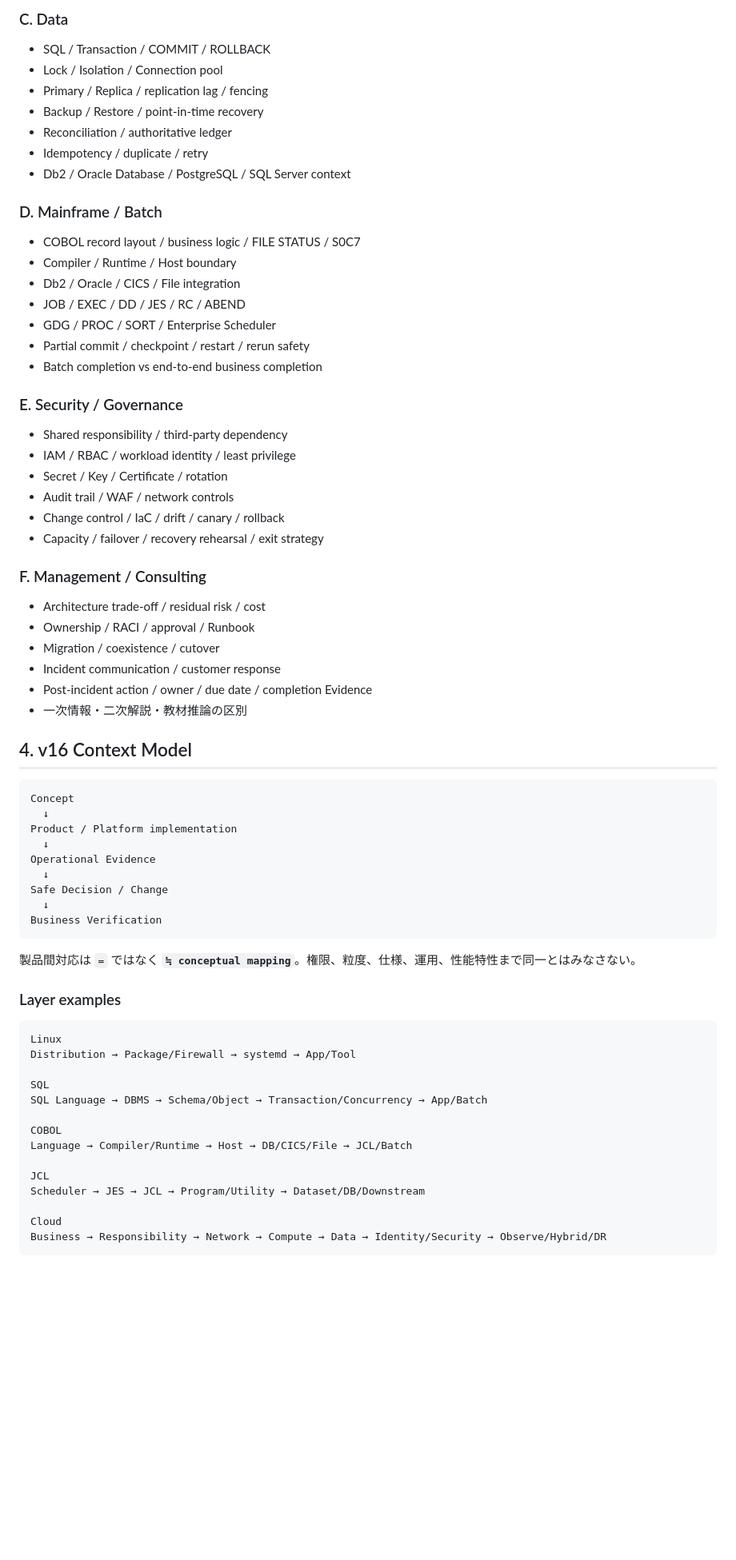
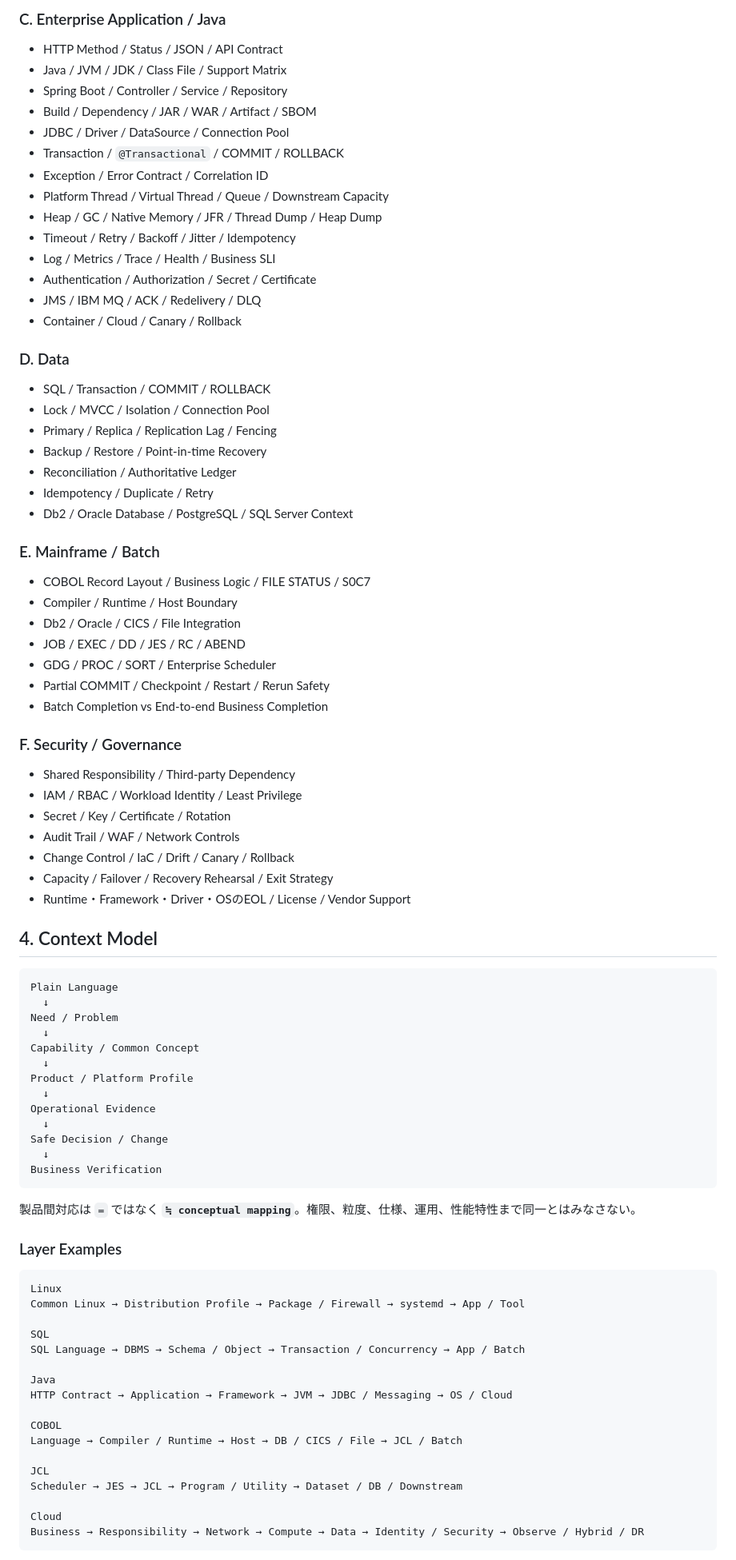
Before and after one commit to shokobeeee/financial-it-learning-lab, a Markdown page: CURRICULUM.md, the part around one of its changes. Shown at 80% size. Drawn GitHub-style; blank space fills up the shorter version.

Commit message:
Insert the Application layer into the curriculum and sign-off design

````diff
--- a/CURRICULUM.md
+++ b/CURRICULUM.md
@@ -76,48 +75,61 @@ Financial War Roomで金融横断判断を仕上げる
 
-### C. Data
+### C. Enterprise Application / Java
+
+- HTTP Method / Status / JSON / API Contract
+- Java / JVM / JDK / Class File / Support Matrix
+- Spring Boot / Controller / Service / Repository
+- Build / Dependency / JAR / WAR / Artifact / SBOM
+- JDBC / Driver / DataSource / Connection Pool
+- Transaction / `@Transactional` / COMMIT / ROLLBACK
+- Exception / Error Contract / Correlation ID
+- Platform Thread / Virtual Thread / Queue / Downstream Capacity
+- Heap / GC / Native Memory / JFR / Thread Dump / Heap Dump
+- Timeout / Retry / Backoff / Jitter / Idempotency
+- Log / Metrics / Trace / Health / Business SLI
+- Authentication / Authorization / Secret / Certificate
+- JMS / IBM MQ / ACK / Redelivery / DLQ
+- Container / Cloud / Canary / Rollback
+
+### D. Data
 
 - SQL / Transaction / COMMIT / ROLLBACK
-- Lock / Isolation / Connection pool
-- Primary / Replica / replication lag / fencing
-- Backup / Restore / point-in-time recovery
-- Reconciliation / authoritative ledger
-- Idempotency / duplicate / retry
-- Db2 / Oracle Database / PostgreSQL / SQL Server context
+- Lock / MVCC / Isolation / Connection Pool
+- Primary / Replica / Replication Lag / Fencing
+- Backup / Restore / Point-in-time Recovery
+- Reconciliation / Authoritative Ledger
+- Idempotency / Duplicate / Retry
+- Db2 / Oracle Database / PostgreSQL / SQL Server Context
 
-### D. Mainframe / Batch
+### E. Mainframe / Batch
 
-- COBOL record layout / business logic / FILE STATUS / S0C7
-- Compiler / Runtime / Host boundary
-- Db2 / Oracle / CICS / File integration
+- COBOL Record Layout / Business Logic / FILE STATUS / S0C7
+- Compiler / Runtime / Host Boundary
+- Db2 / Oracle / CICS / File Integration
 - JOB / EXEC / DD / JES / RC / ABEND
 - GDG / PROC / SORT / Enterprise Scheduler
-- Partial commit / checkpoint / restart / rerun safety
-- Batch completion vs end-to-end business completion
+- Partial COMMIT / Checkpoint / Restart / Rerun Safety
+- Batch Completion vs End-to-end Business Completion
 
-### E. Security / Governance
+### F. Security / Governance
 
-- Shared responsibility / third-party dependency
-- IAM / RBAC / workload identity / least privilege
-- Secret / Key / Certificate / rotation
-- Audit trail / WAF / network controls
-- Change control / IaC / drift / canary / rollback
-- Capacity / failover / recovery rehearsal / exit strategy
+- Shared Responsibility / Third-party Dependency
+- IAM / RBAC / Workload Identity / Least Privilege
+- Secret / Key / Certificate / Rotation
+- Audit Trail / WAF / Network Controls
+- Change Control / IaC / Drift / Canary / Rollback
+- Capacity / Failover / Recovery Rehearsal / Exit Strategy
+- Runtime・Framework・Driver・OSのEOL / License / Vendor Support
 
-### F. Management / Consulting
-
-- Architecture trade-off / residual risk / cost
-- Ownership / RACI / approval / Runbook
-- Migration / coexistence / cutover
-- Incident communication / customer response
-- Post-incident action / owner / due date / completion Evidence
-- 一次情報・二次解説・教材推論の区別
-
-## 4. v16 Context Model
+## 4. Context Model
 
 ```text
-Concept
+Plain Language
   ↓
-Product / Platform implementation
+Need / Problem
+  ↓
+Capability / Common Concept
+  ↓
+Product / Platform Profile
   ↓
 Operational Evidence
   ↓
@@ -128,22 +140,25 @@ Business Verification
 
 製品間対応は `=` ではなく **`≒ conceptual mapping`**。権限、粒度、仕様、運用、性能特性まで同一とはみなさない。
 
-### Layer examples
+### Layer Examples
 
 ```text
 Linux
-Distribution → Package/Firewall → systemd → App/Tool
+Common Linux → Distribution Profile → Package / Firewall → systemd → App / Tool
 
 SQL
-SQL Language → DBMS → Schema/Object → Transaction/Concurrency → App/Batch
+SQL Language → DBMS → Schema / Object → Transaction / Concurrency → App / Batch
+
+Java
+HTTP Contract → Application → Framework → JVM → JDBC / Messaging → OS / Cloud
 
 COBOL
-Language → Compiler/Runtime → Host → DB/CICS/File → JCL/Batch
+Language → Compiler / Runtime → Host → DB / CICS / File → JCL / Batch
 
 JCL
-Scheduler → JES → JCL → Program/Utility → Dataset/DB/Downstream
+Scheduler → JES → JCL → Program / Utility → Dataset / DB / Downstream
 
 Cloud
-Business → Responsibility → Network → Compute → Data → Identity/Security → Observe/Hybrid/DR
+Business → Responsibility → Network → Compute → Data → Identity / Security → Observe / Hybrid / DR
 ```
 
````
Also changed, not shown: other parts of CURRICULUM.md (+87 -123 lines).
